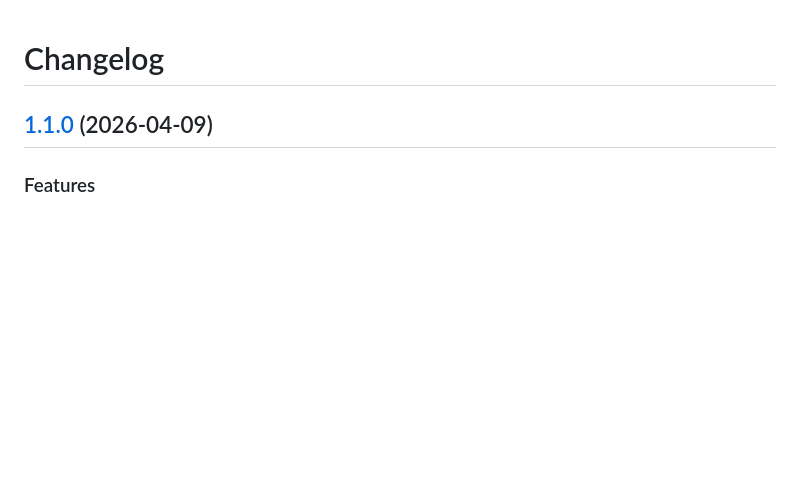
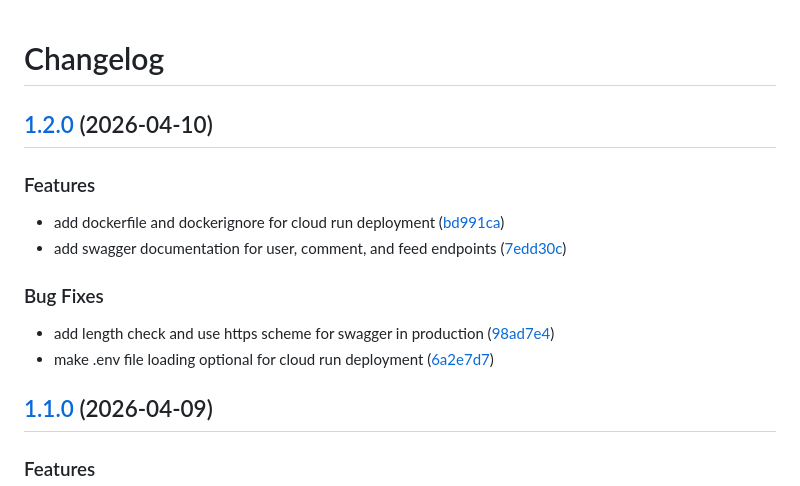
Before and after one commit to ncondes/go-social, a Markdown page: CHANGELOG.md, the part around the change. Rendered like a GitHub page; blank space fills up the shorter version.

Commit message:
chore(main): release 1.2.0

```diff
--- a/CHANGELOG.md
+++ b/CHANGELOG.md
@@ -1,4 +1,18 @@
 # Changelog
+
+## [1.2.0](https://github.com/ncondes/go-social/compare/v1.1.0...v1.2.0) (2026-04-10)
+
+
+### Features
+
+* add dockerfile and dockerignore for cloud run deployment ([bd991ca](https://github.com/ncondes/go-social/commit/bd991caff14c36bf364993b4943b65e0e329e457))
+* add swagger documentation for user, comment, and feed endpoints ([7edd30c](https://github.com/ncondes/go-social/commit/7edd30c14580a46e7847dc55dc990b8321e40bc8))
+
+
+### Bug Fixes
+
+* add length check and use https scheme for swagger in production ([98ad7e4](https://github.com/ncondes/go-social/commit/98ad7e4d35629744551b8f89eff32bc1dca03487))
+* make .env file loading optional for cloud run deployment ([6a2e7d7](https://github.com/ncondes/go-social/commit/6a2e7d7a2f19b30b414a3ed212168827e4a45b56))
 
 ## [1.1.0](https://github.com/ncondes/go-social/compare/v1.0.0...v1.1.0) (2026-04-09)
 
```
